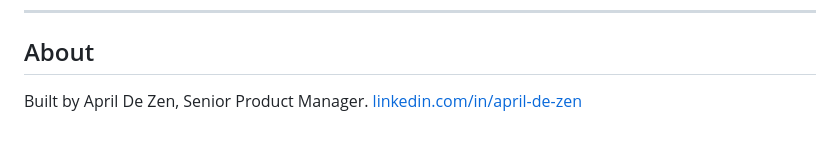
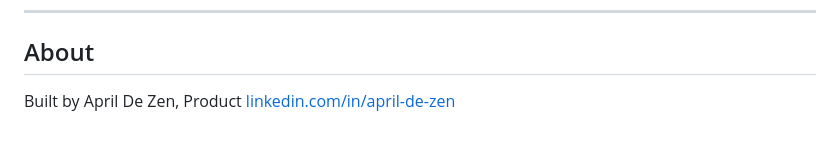
Before and after one commit to aprilde/VibeCoding-NestList, a Markdown page: README.md, the part around the change. GitHub-like rendering.

```diff
--- a/README.md
+++ b/README.md
@@ -144,4 +144,4 @@ Registry data lives in your browser's `localStorage` — clearing browser storag
 
 ## About
 
-Built by April De Zen, Senior Product Manager. [linkedin.com/in/april-de-zen](https://linkedin.com/in/april-de-zen)
+Built by April De Zen, Product [linkedin.com/in/april-de-zen](https://linkedin.com/in/april-de-zen)
```
